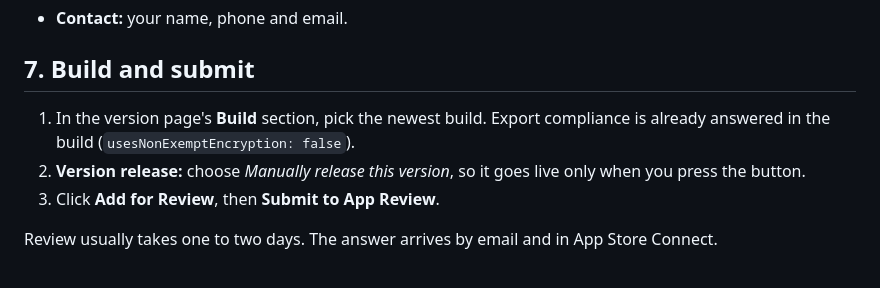
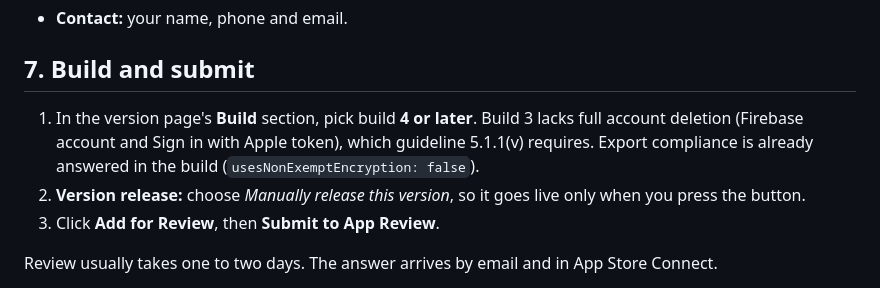
Before and after one commit to ybai08/docket, a Markdown page: docs/APP_STORE.md, the part around the change. GitHub-like rendering.

Commit message:
Hold App Review for build 4 with full account deletion

```diff
--- a/docs/APP_STORE.md
+++ b/docs/APP_STORE.md
@@ -105,7 +105,7 @@ App Store Connect computes the rating from these answers. Expect 13+, mainly bec
 
 ## 7. Build and submit
 
-1. In the version page's **Build** section, pick the newest build. Export compliance is already answered in the build (`usesNonExemptEncryption: false`).
+1. In the version page's **Build** section, pick build **4 or later**. Build 3 lacks full account deletion (Firebase account and Sign in with Apple token), which guideline 5.1.1(v) requires. Export compliance is already answered in the build (`usesNonExemptEncryption: false`).
 2. **Version release:** choose *Manually release this version*, so it goes live only when you press the button.
 3. Click **Add for Review**, then **Submit to App Review**.
 
```
Also changed, not shown: docs/LOG.md (+1 -1 lines).
